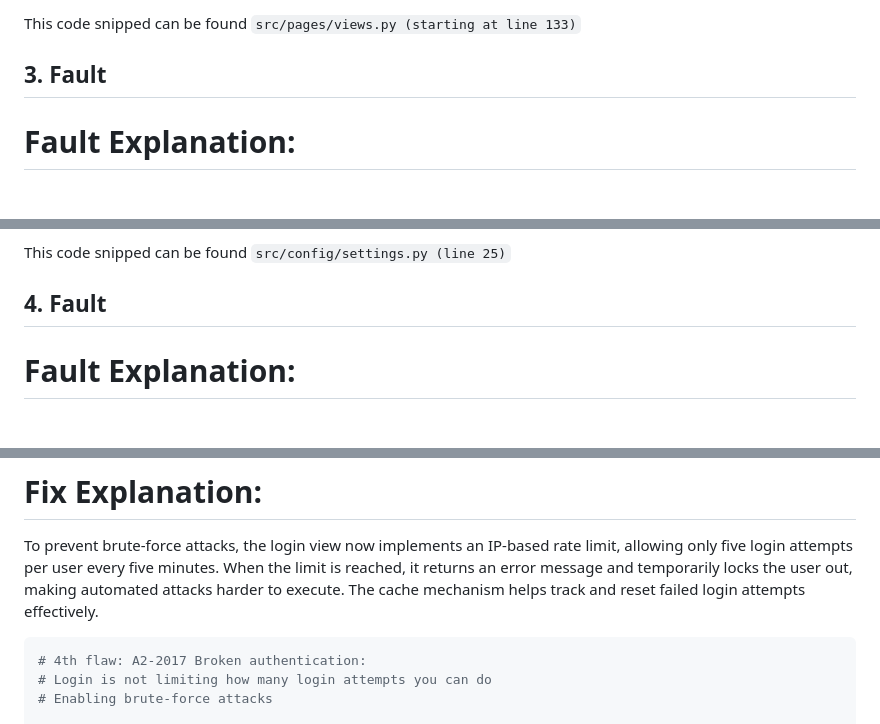
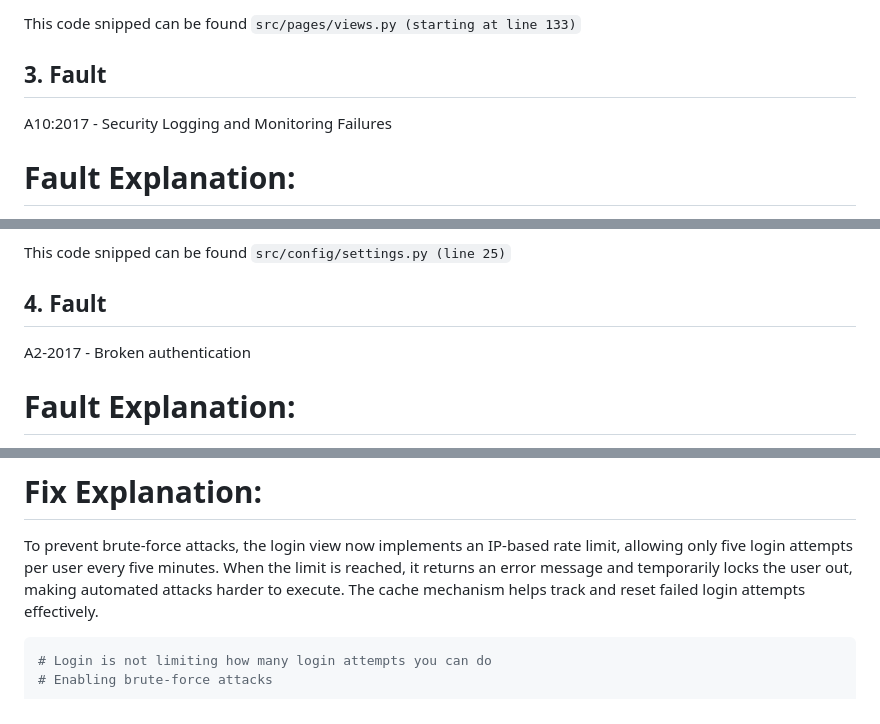
Before and after one commit to osterava/Mooc_CyberSecurityBase_Project_1, a Markdown page: README.md, 3 parts joined by grey strips. GitHub-like rendering.

````diff
--- a/README.md
+++ b/README.md
@@ -109,6 +110,8 @@ This code snipped can be found `src/pages/views.py (starting at line 133)`
 
 ## 3. Fault
 
+A10:2017 - Security Logging and Monitoring Failures
+
 # Fault Explanation:
 `Setting DEBUG = True` in a production environment is a common security misconfiguration. When enabled, Django displays detailed error messages, including stack traces, sensitive data, and other diagnostic information that can reveal valuable details to attackers. This can lead to information exposure and makes the application vulnerable to exploitation.
 
@@ -118,6 +121,8 @@ This code snipped can be found `src/pages/views.py (starting at line 133)`
 This code snipped can be found `src/config/settings.py (line 25)`
 
 ## 4. Fault
+
+A2-2017 - Broken authentication
 
 # Fault Explanation:
 The login view lacks any restriction on the number of login attempts, exposing it to brute-force attacks (OWASP A2:2017 – Broken Authentication). Without limiting attempts, attackers can continuously try passwords until they gain unauthorized access. This flaw can compromise user accounts, especially if passwords are weak or previously breached.
@@ -143,7 +148,6 @@ class LoginView(View):
 To prevent brute-force attacks, the login view now implements an IP-based rate limit, allowing only five login attempts per user every five minutes. When the limit is reached, it returns an error message and temporarily locks the user out, making automated attacks harder to execute. The cache mechanism helps track and reset failed login attempts effectively.
 
 ```python
-# 4th flaw: A2-2017 Broken authentication:
 # Login is not limiting how many login attempts you can do
 # Enabling brute-force attacks
 
````
Also changed, not shown: other parts of README.md (+9 -6 lines).
